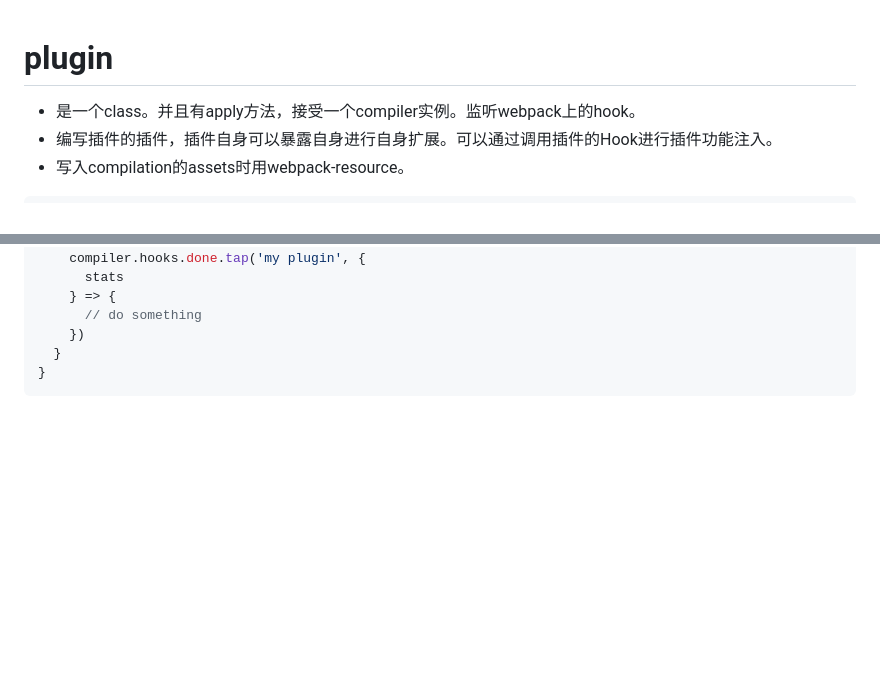
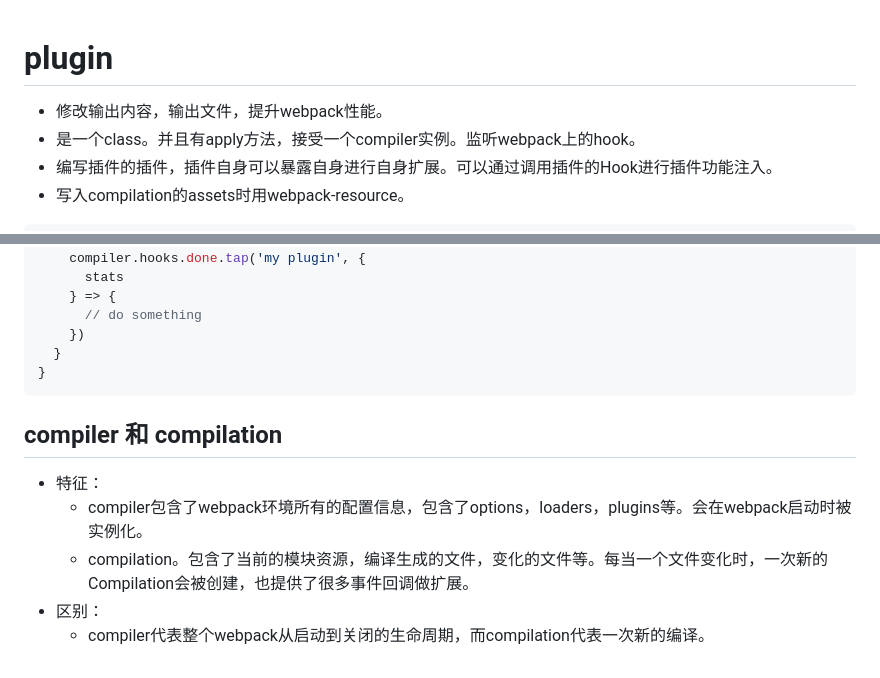
Before and after one commit to Jess-2021/Jess.github.io, a Markdown page: webpack/plugin.md, 2 parts joined by grey strips. Rendered like a GitHub page; blank space fills up the shorter version.

Commit message:
webpack笔记新增

````diff
--- a/webpack/plugin.md
+++ b/webpack/plugin.md
@@ -1,5 +1,5 @@
 # plugin
-
+- 修改输出内容，输出文件，提升webpack性能。
 - 是一个class。并且有apply方法，接受一个compiler实例。监听webpack上的hook。
 - 编写插件的插件，插件自身可以暴露自身进行自身扩展。可以通过调用插件的Hook进行插件功能注入。
 - 写入compilation的assets时用webpack-resource。
@@ -17,3 +17,9 @@ export default class MyPlugin {
   }
 }
 ```
+## compiler 和 compilation
+- 特征：
+  - compiler包含了webpack环境所有的配置信息，包含了options，loaders，plugins等。会在webpack启动时被实例化。
+  - compilation。包含了当前的模块资源，编译生成的文件，变化的文件等。每当一个文件变化时，一次新的Compilation会被创建，也提供了很多事件回调做扩展。
+- 区别：
+  - compiler代表整个webpack从启动到关闭的生命周期，而compilation代表一次新的编译。
````
Also changed, not shown: image/webpack.png (added), 3 other files.
